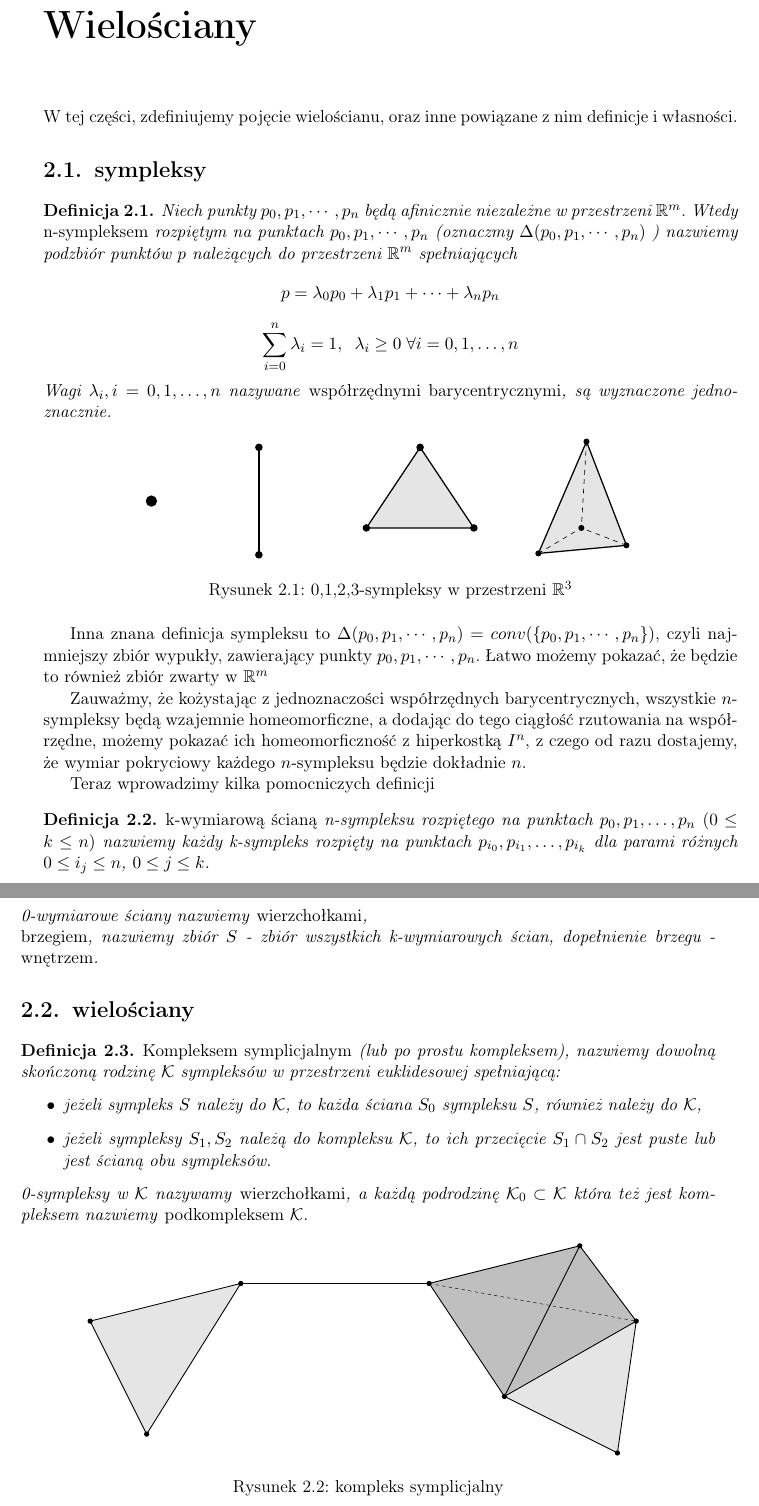
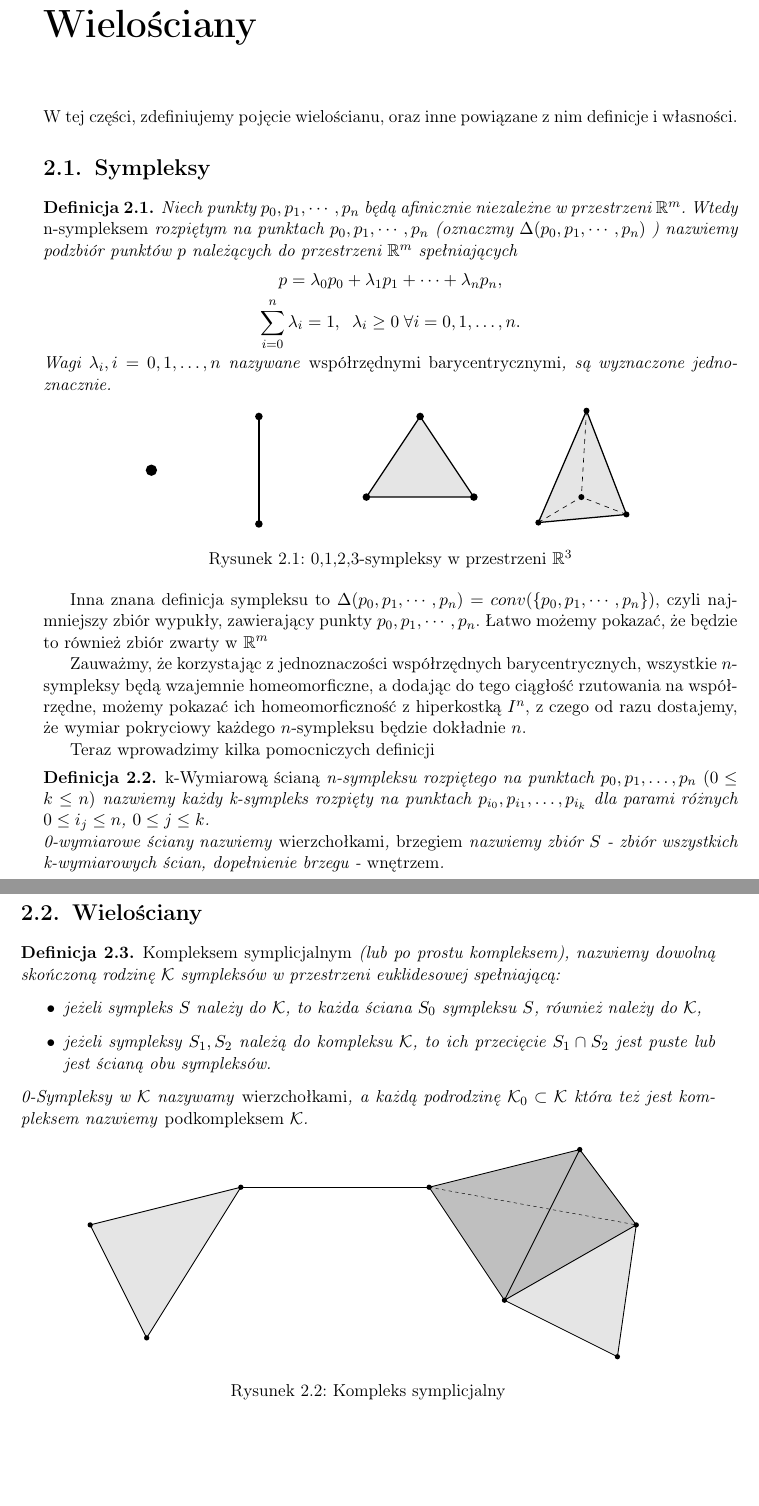
Before and after one commit to aaniinee/praca_licencjacka, a LaTeX thesis (rblarba-pl.tex, which reads chapters/wielosciany.tex): two parts of pages 15 and 16 of 29, joined at a grey line, cut so that both start at the same text, the shorter picture padded with empty space. Compiled offline with pdfLaTeX.

Commit message:
pierwszy  rozdział

```diff
--- a/chapters/wielosciany.tex
+++ b/chapters/wielosciany.tex
@@ -6,11 +6,11 @@
 W tej części, zdefiniujemy pojęcie wielościanu, oraz inne powiązane z nim definicje i własności.
 
 
-\section{sympleksy}
+\section{Sympleksy}
 \begin{defi}
     Niech punkty $p_0, p_1, \cdots, p_n$ będą afinicznie niezależne w przestrzeni $\mathbb{R}^m$. Wtedy \emph{n-sympleksem} rozpiętym na punktach $p_0, p_1, \cdots , p_n$ (oznaczmy $\Delta(p_0, p_1, \cdots , p_n)$ ) nazwiemy podzbiór punktów $p$ należących do przestrzeni $\mathbb{R}^m$ spełniających
-    \[p=\lambda_0 p_0+ \lambda_1 p_1 +\cdots + \lambda_n p_n\]
-    \[\sum _{i=0}^n \lambda_i = 1, \;\; \lambda _i\geq 0 \;\forall i=0,1,\ldots,n\]
+    \[p=\lambda_0 p_0+ \lambda_1 p_1 +\cdots + \lambda_n p_n,\]
+    \[\sum _{i=0}^n \lambda_i = 1, \;\; \lambda _i\geq 0 \;\forall i=0,1,\ldots,n.\]
     Wagi $\lambda_i, i=0,1,\ldots,n$ nazywane \emph{współrzędnymi barycentrycznymi}, są wyznaczone jednoznacznie.
     \begin{figure}[H]
         \centering
@@ -22,30 +22,30 @@ W tej części, zdefiniujemy pojęcie wielościanu, oraz inne powiązane z nim d
 \end{defi}
 Inna znana definicja sympleksu to $\Delta(p_0, p_1, \cdots , p_n)=conv(\{p_0, p_1, \cdots , p_n\})$, czyli najmniejszy zbiór wypukły, zawierający punkty $p_0, p_1, \cdots , p_n$. Łatwo możemy pokazać, że będzie to również zbiór zwarty w $\mathbb{R}^m$
 
-Zauważmy, że kożystając z jednoznaczości współrzędnych barycentrycznych, wszystkie $n$-sympleksy będą wzajemnie homeomorficzne, a dodając do tego ciągłość rzutowania na współrzędne, możemy pokazać ich homeomorficzność z hiperkostką $I^n$, z czego od razu dostajemy, że wymiar pokryciowy każdego $n$-sympleksu będzie dokładnie $n$.
+Zauważmy, że korzystając z jednoznaczości współrzędnych barycentrycznych, wszystkie $n$-sympleksy będą wzajemnie homeomorficzne, a dodając do tego ciągłość rzutowania na współrzędne, możemy pokazać ich homeomorficzność z hiperkostką $I^n$, z czego od razu dostajemy, że wymiar pokryciowy każdego $n$-sympleksu będzie dokładnie $n$.
 
 Teraz wprowadzimy kilka pomocniczych definicji
 
 \begin{defi}
-    \emph{k-wymiarową ścianą} n-sympleksu rozpiętego na punktach $p_0, p_1, \ldots, p_n$ $(0\le k\le n)$ nazwiemy każdy k-sympleks rozpięty na punktach $p_{i_0}, p_{i_1},\ldots, p_{i_k}$ dla parami różnych $0\le i_j\le n$, $0\le j\le k$.\\
-    0-wymiarowe ściany nazwiemy \emph{wierzchołkami}, \\
-    \emph{brzegiem}, nazwiemy zbiór $S$ - zbiór wszystkich k-wymiarowych ścian,
+    \emph{k-Wymiarową ścianą} n-sympleksu rozpiętego na punktach $p_0, p_1, \ldots, p_n$ $(0\le k\le n)$ nazwiemy każdy k-sympleks rozpięty na punktach $p_{i_0}, p_{i_1},\ldots, p_{i_k}$ dla parami różnych $0\le i_j\le n$, $0\le j\le k$.\\
+    0-wymiarowe ściany nazwiemy \emph{wierzchołkami},
+    \emph{brzegiem} nazwiemy zbiór $S$ - zbiór wszystkich k-wymiarowych ścian,
     dopełnienie brzegu - \emph{wnętrzem}.
 \end{defi}
 
-\section{wielościany}
+\section{Wielościany}
 \begin{defi}
     \emph{Kompleksem symplicjalnym} (lub po prostu kompleksem), nazwiemy dowolną skończoną rodzinę $\mathcal{K}$ sympleksów w przestrzeni euklidesowej spełniającą:
     \begin{itemize}
         \item jeżeli sympleks $S$ należy do $\mathcal{K}$, to każda ściana $S_0$ sympleksu $S$, również należy do $\mathcal{K}$,
         \item jeżeli sympleksy $S_1, S_2$ należą do kompleksu $\mathcal{K}$, to ich przecięcie $S_1 \cap S_2$ jest puste lub jest ścianą obu sympleksów.
     \end{itemize}
-    0-sympleksy w $\mathcal{K}$ nazywamy \emph{wierzchołkami}, a każdą podrodzinę $\mathcal{K}_0\subset \mathcal{K}$ która też jest kompleksem nazwiemy \emph{podkompleksem $\mathcal{K}$}.
+    0-Sympleksy w $\mathcal{K}$ nazywamy \emph{wierzchołkami}, a każdą podrodzinę $\mathcal{K}_0\subset \mathcal{K}$ która też jest kompleksem nazwiemy \emph{podkompleksem $\mathcal{K}$}.
     \begin{figure}[H]
         \centering
         % \includegraphics[width=0.8\textwidth]{pictures/kompleks.png}
         \input{pictures/kompleks}
-        \caption{kompleks symplicjalny}
+        \caption{Kompleks symplicjalny}
         \label{fig:kompl}
     \end{figure}
 \end{defi}
```
Also changed, not shown: rblarba-pl.pdf, chapters/wielosciany.tex (8 more changed lines).
